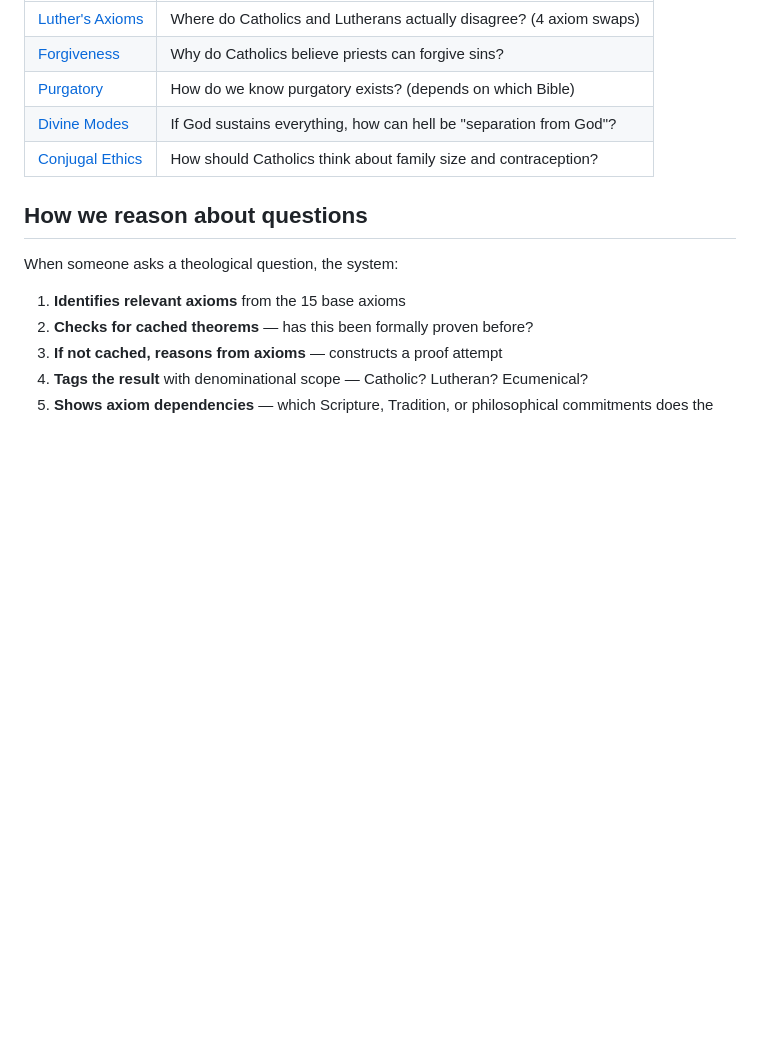
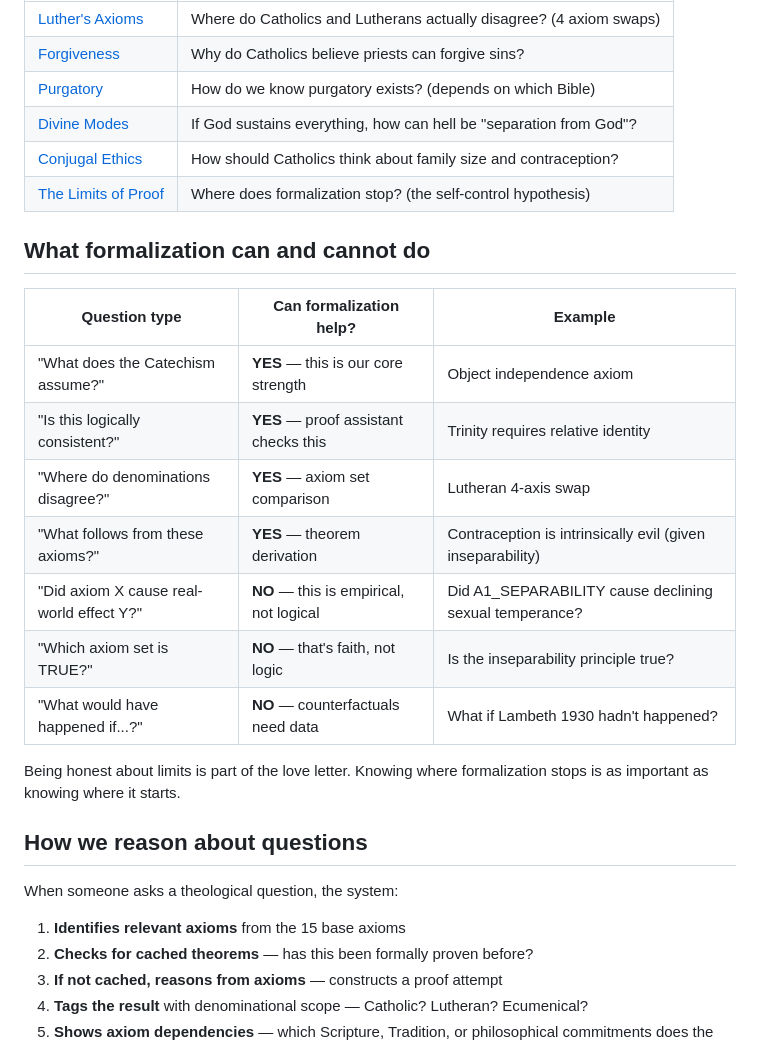
Before and after one commit to ngundotra/catlib, a Markdown page: README.md, the part around the change. Drawn GitHub-style; blank space fills up the shorter version.

Commit message:
Add can/cannot table to README — honest about limits
New section: "What formalization can and cannot do" with 7-row table
showing YES (assumptions, consistency, denominational diffs, derivation)
and NO (empirical causation, truth of axioms, counterfactuals).

Added Limits article to the articles listing.

"Being honest about limits is part of the love letter."

Co-Authored-By: Claude Opus 4.6 (1M context) <noreply@anthropic.com>

```diff
--- a/README.md
+++ b/README.md
@@ -118,6 +118,21 @@ We traced 44 hidden assumptions across 17 formalizations back to **15 base axiom
 | [Purgatory](site/articles/purgatory.html) | How do we know purgatory exists? (depends on which Bible) |
 | [Divine Modes](site/articles/divine-modes.html) | If God sustains everything, how can hell be "separation from God"? |
 | [Conjugal Ethics](site/articles/conjugal-ethics.html) | How should Catholics think about family size and contraception? |
+| [The Limits of Proof](site/articles/limits.html) | Where does formalization stop? (the self-control hypothesis) |
+
+## What formalization can and cannot do
+
+| Question type | Can formalization help? | Example |
+|--------------|------------------------|---------|
+| "What does the Catechism assume?" | **YES** — this is our core strength | Object independence axiom |
+| "Is this logically consistent?" | **YES** — proof assistant checks this | Trinity requires relative identity |
+| "Where do denominations disagree?" | **YES** — axiom set comparison | Lutheran 4-axis swap |
+| "What follows from these axioms?" | **YES** — theorem derivation | Contraception is intrinsically evil (given inseparability) |
+| "Did axiom X cause real-world effect Y?" | **NO** — this is empirical, not logical | Did A1_SEPARABILITY cause declining sexual temperance? |
+| "Which axiom set is TRUE?" | **NO** — that's faith, not logic | Is the inseparability principle true? |
+| "What would have happened if...?" | **NO** — counterfactuals need data | What if Lambeth 1930 hadn't happened? |
+
+Being honest about limits is part of the love letter. Knowing where formalization stops is as important as knowing where it starts.
 
 ## How we reason about questions
 
```
